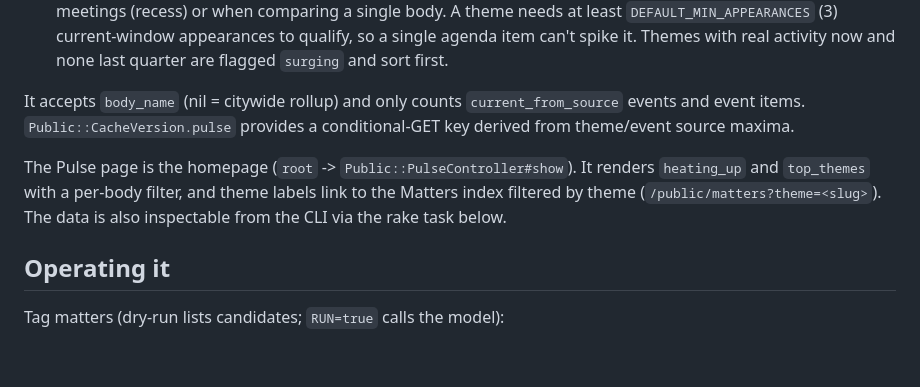
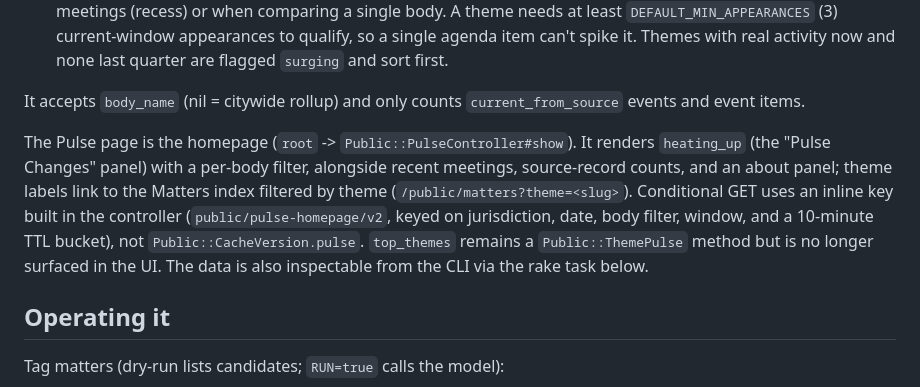
Before and after one commit to uhhuhyeah/san-jose-civic-gallery, a Markdown page: docs/pulse.md, the part around the change. GitHub-like rendering; blank space fills up the shorter version.

```diff
--- a/docs/pulse.md
+++ b/docs/pulse.md
@@ -111,13 +111,17 @@ quarter, `13.weeks`):
   quarter are flagged `surging` and sort first.
 
 It accepts `body_name` (nil = citywide rollup) and only counts
-`current_from_source` events and event items. `Public::CacheVersion.pulse`
-provides a conditional-GET key derived from theme/event source maxima.
+`current_from_source` events and event items.
 
 The Pulse page is the homepage (`root` -> `Public::PulseController#show`). It
-renders `heating_up` and `top_themes` with a per-body filter, and theme labels
-link to the Matters index filtered by theme (`/public/matters?theme=<slug>`).
-The data is also inspectable from the CLI via the rake task below.
+renders `heating_up` (the "Pulse Changes" panel) with a per-body filter,
+alongside recent meetings, source-record counts, and an about panel; theme
+labels link to the Matters index filtered by theme
+(`/public/matters?theme=<slug>`). Conditional GET uses an inline key built in
+the controller (`public/pulse-homepage/v2`, keyed on jurisdiction, date, body
+filter, window, and a 10-minute TTL bucket), not `Public::CacheVersion.pulse`.
+`top_themes` remains a `Public::ThemePulse` method but is no longer surfaced in
+the UI. The data is also inspectable from the CLI via the rake task below.
 
 ## Operating it
 
```
